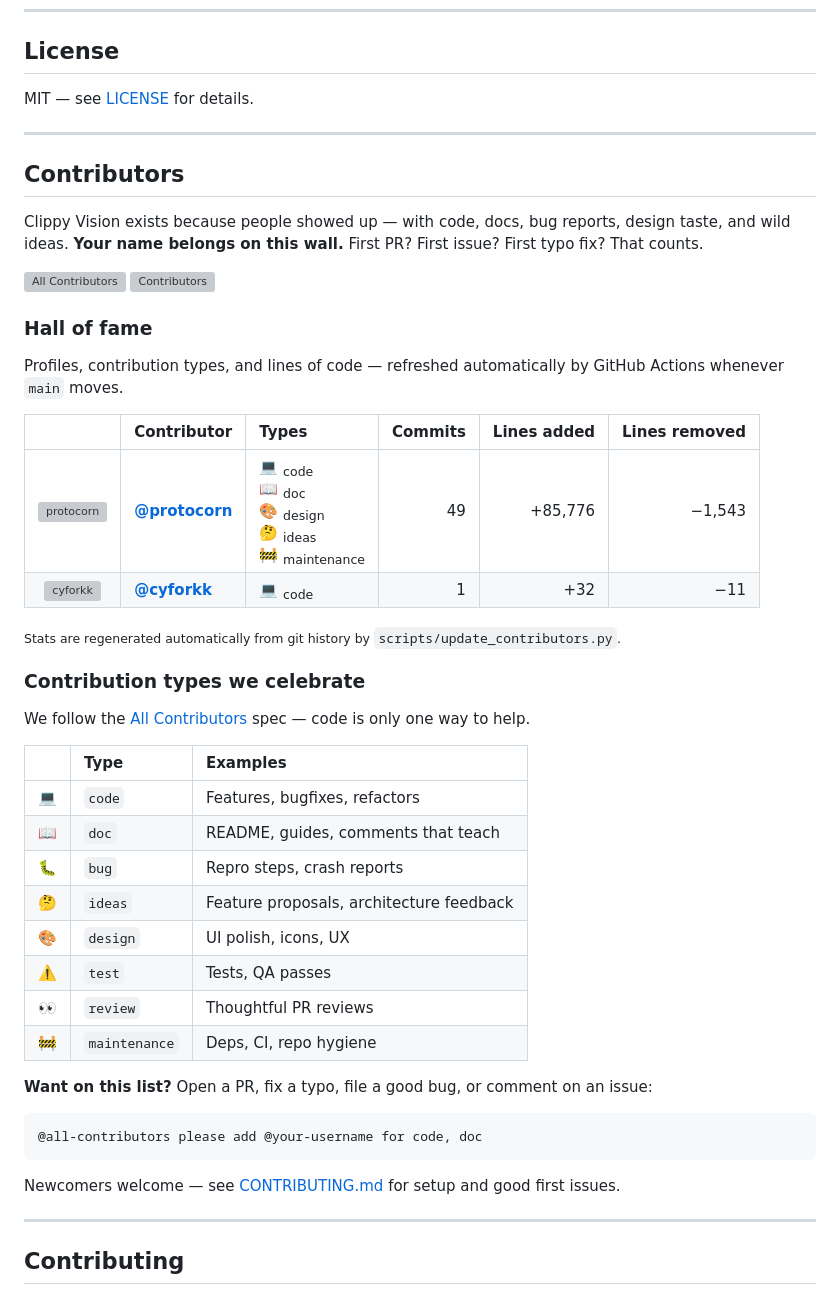
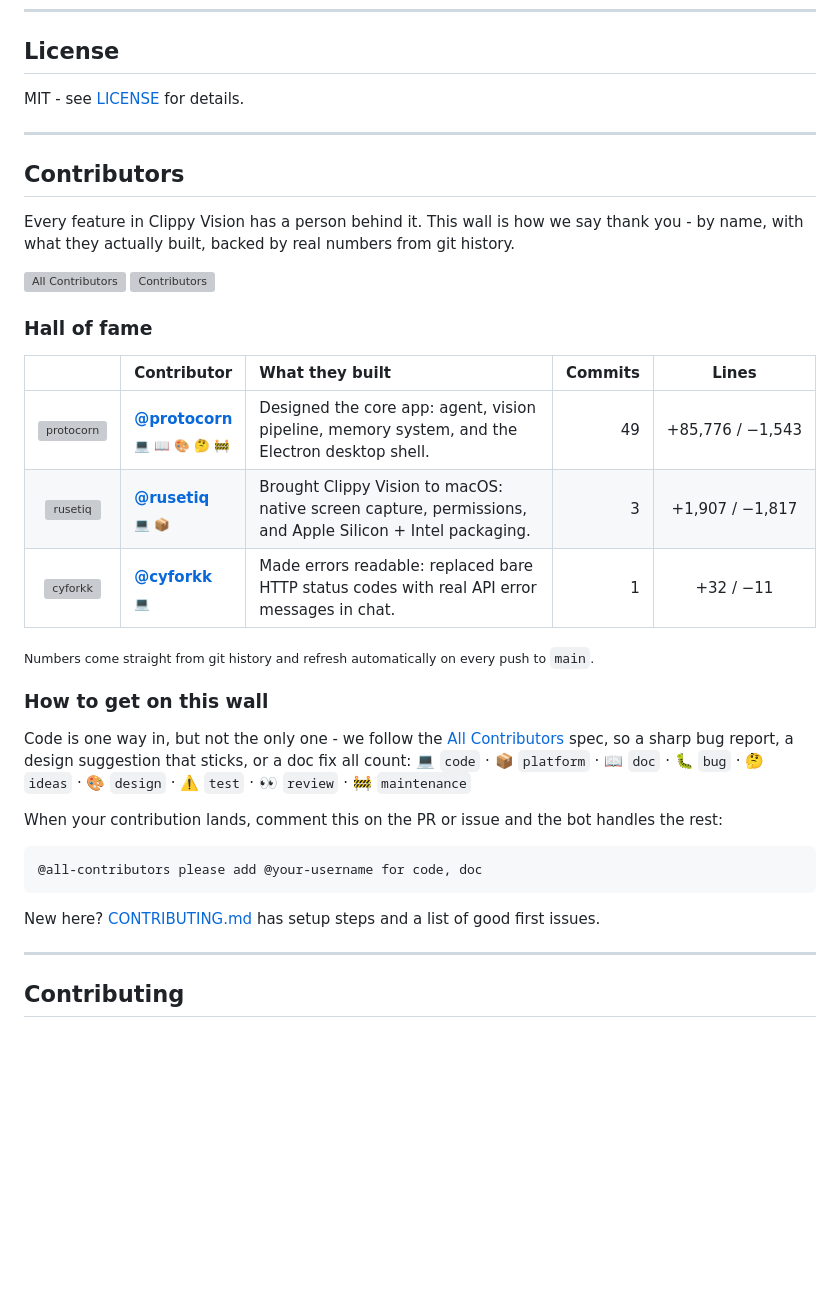
Before and after one commit to ABarpanda/clippy-vision, a Markdown page: README.md, the part around one of its changes. GitHub-like rendering; blank space fills up the shorter version; grey boxes are pictures that could not be loaded.

````diff
--- a/README.md
+++ b/README.md
@@ -259,53 +259,41 @@ The built installer appears at `electron-ui/dist/ClippyVision-Windows-Setup-{ver
 
 ## License
 
-MIT — see [LICENSE](LICENSE) for details.
+MIT - see [LICENSE](LICENSE) for details.
 
 ---
 
 ## Contributors
 
-Clippy Vision exists because people showed up — with code, docs, bug reports, design taste, and wild ideas. **Your name belongs on this wall.** First PR? First issue? First typo fix? That counts.
+Every feature in Clippy Vision has a person behind it. This wall is how we say thank you - by name, with what they actually built, backed by real numbers from git history.
 
 [![All Contributors](https://img.shields.io/github/all-contributors/protocorn/clippy-vision?color=ee8449&style=flat-square)](#contributors)
 [![Contributors](https://img.shields.io/github/contributors/protocorn/clippy-vision?style=flat-square)](https://github.com/protocorn/clippy-vision/graphs/contributors)
 
 ### Hall of fame
 
-Profiles, contribution types, and lines of code — refreshed automatically by GitHub Actions whenever `main` moves.
-
 <!-- CONTRIBUTORS-STATS:START -->
 
-| | Contributor | Types | Commits | Lines added | Lines removed |
-| :---: | :--- | :--- | ---: | ---: | ---: |
-| <a href="https://github.com/protocorn"><img src="https://avatars.githubusercontent.com/u/53559317?v=4" width="64" height="64" alt="protocorn"/></a> | <a href="https://github.com/protocorn"><b>@protocorn</b></a> | 💻&nbsp;<sub>code</sub><br/>📖&nbsp;<sub>doc</sub><br/>🎨&nbsp;<sub>design</sub><br/>🤔&nbsp;<sub>ideas</sub><br/>🚧&nbsp;<sub>maintenance</sub> | 49 | +85,776 | −1,543 |
-| <a href="https://github.com/cyforkk"><img src="https://avatars.githubusercontent.com/u/165913369?v=4" width="64" height="64" alt="cyforkk"/></a> | <a href="https://github.com/cyforkk"><b>@cyforkk</b></a> | 💻&nbsp;<sub>code</sub> | 1 | +32 | −11 |
+| | Contributor | What they built | Commits | Lines |
+| :---: | :--- | :--- | ---: | :---: |
+| <a href="https://github.com/protocorn"><img src="https://avatars.githubusercontent.com/u/53559317?v=4" width="64" height="64" alt="protocorn"/></a> | <a href="https://github.com/protocorn"><b>@protocorn</b></a><br/><sub>💻 📖 🎨 🤔 🚧</sub> | Designed the core app: agent, vision pipeline, memory system, and the Electron desktop shell. | 49 | +85,776&nbsp;/&nbsp;−1,543 |
+| <a href="https://github.com/rusetiq"><img src="https://avatars.githubusercontent.com/u/234747645?v=4" width="64" height="64" alt="rusetiq"/></a> | <a href="https://github.com/rusetiq"><b>@rusetiq</b></a><br/><sub>💻 📦</sub> | Brought Clippy Vision to macOS: native screen capture, permissions, and Apple Silicon + Intel packaging. | 3 | +1,907&nbsp;/&nbsp;−1,817 |
+| <a href="https://github.com/cyforkk"><img src="https://avatars.githubusercontent.com/u/165913369?v=4" width="64" height="64" alt="cyforkk"/></a> | <a href="https://github.com/cyforkk"><b>@cyforkk</b></a><br/><sub>💻</sub> | Made errors readable: replaced bare HTTP status codes with real API error messages in chat. | 1 | +32&nbsp;/&nbsp;−11 |
 
-<sub>Stats are regenerated automatically from git history by <code>scripts/update_contributors.py</code>.</sub>
+<sub>Numbers come straight from git history and refresh automatically on every push to <code>main</code>.</sub>
 <!-- CONTRIBUTORS-STATS:END -->
 
-### Contribution types we celebrate
+### How to get on this wall
 
-We follow the [All Contributors](https://allcontributors.org/) spec — code is only one way to help.
+Code is one way in, but not the only one - we follow the [All Contributors](https://allcontributors.org/) spec, so a sharp bug report, a design suggestion that sticks, or a doc fix all count: 💻 `code` · 📦 `platform` · 📖 `doc` · 🐛 `bug` · 🤔 `ideas` · 🎨 `design` · ⚠️ `test` · 👀 `review` · 🚧 `maintenance`
 
-| | Type | Examples |
-| :---: | :--- | :--- |
-| 💻 | `code` | Features, bugfixes, refactors |
-| 📖 | `doc` | README, guides, comments that teach |
-| 🐛 | `bug` | Repro steps, crash reports |
-| 🤔 | `ideas` | Feature proposals, architecture feedback |
-| 🎨 | `design` | UI polish, icons, UX |
-| ⚠️ | `test` | Tests, QA passes |
-| 👀 | `review` | Thoughtful PR reviews |
-| 🚧 | `maintenance` | Deps, CI, repo hygiene |
-
-**Want on this list?** Open a PR, fix a typo, file a good bug, or comment on an issue:
+When your contribution lands, comment this on the PR or issue and the bot handles the rest:
 
 ```text
 @all-contributors please add @your-username for code, doc
 ```
 
-Newcomers welcome — see [CONTRIBUTING.md](CONTRIBUTING.md) for setup and good first issues.
+New here? [CONTRIBUTING.md](CONTRIBUTING.md) has setup steps and a list of good first issues.
 
 ---
 
````
Also changed, not shown: other parts of README.md (+30 -30 lines).
